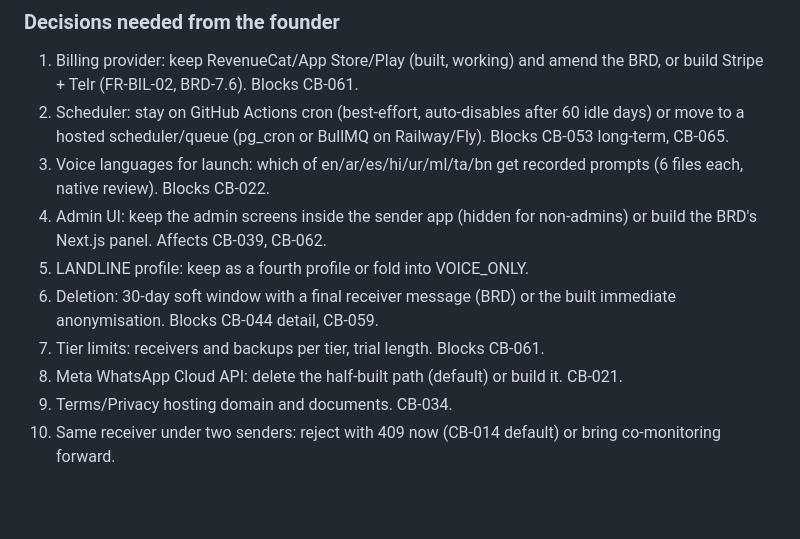
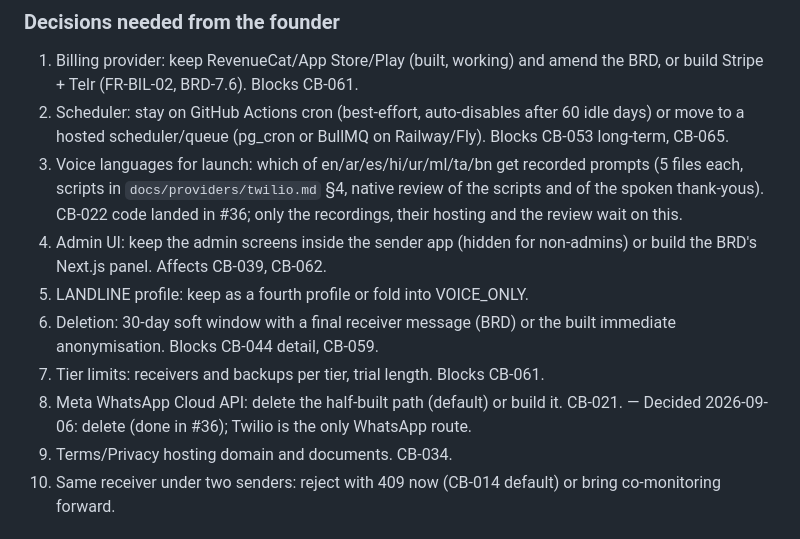
Before and after one commit to shahbaz242630/Family-Checkin, a Markdown page: docs/COMPLETION_BACKLOG.md, the part around one of its changes. GitHub-like rendering; blank space fills up the shorter version.

```diff
--- a/docs/COMPLETION_BACKLOG.md
+++ b/docs/COMPLETION_BACKLOG.md
@@ -136,12 +136,12 @@ Everything here is either a feature not yet started or blocked on a product deci
 
 1. Billing provider: keep RevenueCat/App Store/Play (built, working) and amend the BRD, or build Stripe + Telr (FR-BIL-02, BRD-7.6). Blocks CB-061.
 2. Scheduler: stay on GitHub Actions cron (best-effort, auto-disables after 60 idle days) or move to a hosted scheduler/queue (pg_cron or BullMQ on Railway/Fly). Blocks CB-053 long-term, CB-065.
-3. Voice languages for launch: which of en/ar/es/hi/ur/ml/ta/bn get recorded prompts (6 files each, native review). Blocks CB-022.
+3. Voice languages for launch: which of en/ar/es/hi/ur/ml/ta/bn get recorded prompts (5 files each, scripts in `docs/providers/twilio.md` §4, native review of the scripts and of the spoken thank-yous). CB-022 code landed in #36; only the recordings, their hosting and the review wait on this.
 4. Admin UI: keep the admin screens inside the sender app (hidden for non-admins) or build the BRD's Next.js panel. Affects CB-039, CB-062.
 5. LANDLINE profile: keep as a fourth profile or fold into VOICE_ONLY.
 6. Deletion: 30-day soft window with a final receiver message (BRD) or the built immediate anonymisation. Blocks CB-044 detail, CB-059.
 7. Tier limits: receivers and backups per tier, trial length. Blocks CB-061.
-8. Meta WhatsApp Cloud API: delete the half-built path (default) or build it. CB-021.
+8. Meta WhatsApp Cloud API: delete the half-built path (default) or build it. CB-021. — Decided 2026-09-06: delete (done in #36); Twilio is the only WhatsApp route.
 9. Terms/Privacy hosting domain and documents. CB-034.
 10. Same receiver under two senders: reject with 409 now (CB-014 default) or bring co-monitoring forward.
 
```
Also changed, not shown: other parts of docs/COMPLETION_BACKLOG.md (+6 -6 lines), docs/handoffs/channels-and-providers.md (+1 -1 lines), docs/handoffs/receivers-and-consent.md (+1 -1 lines).
